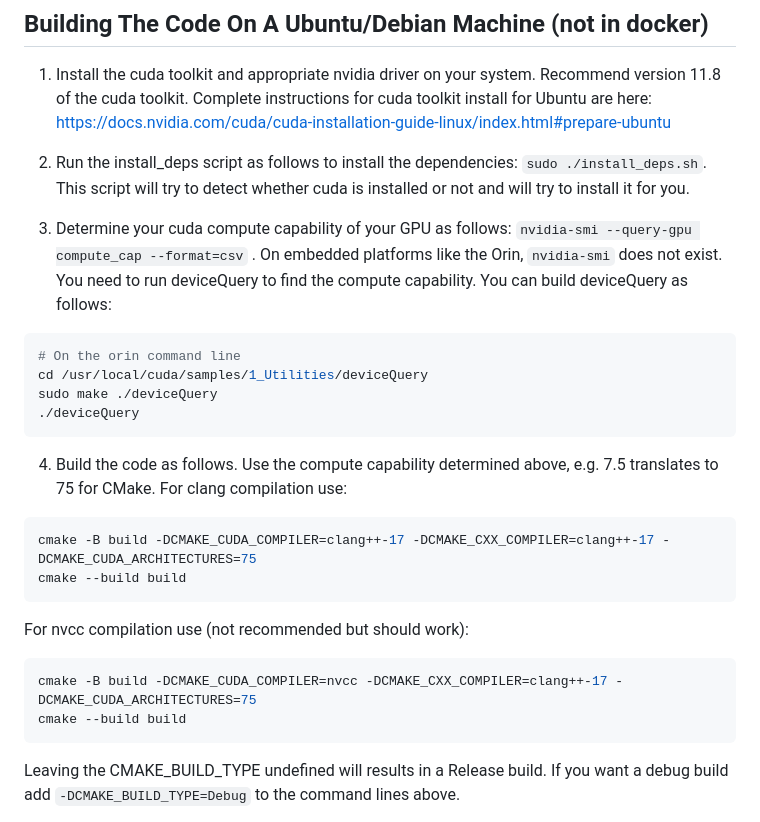
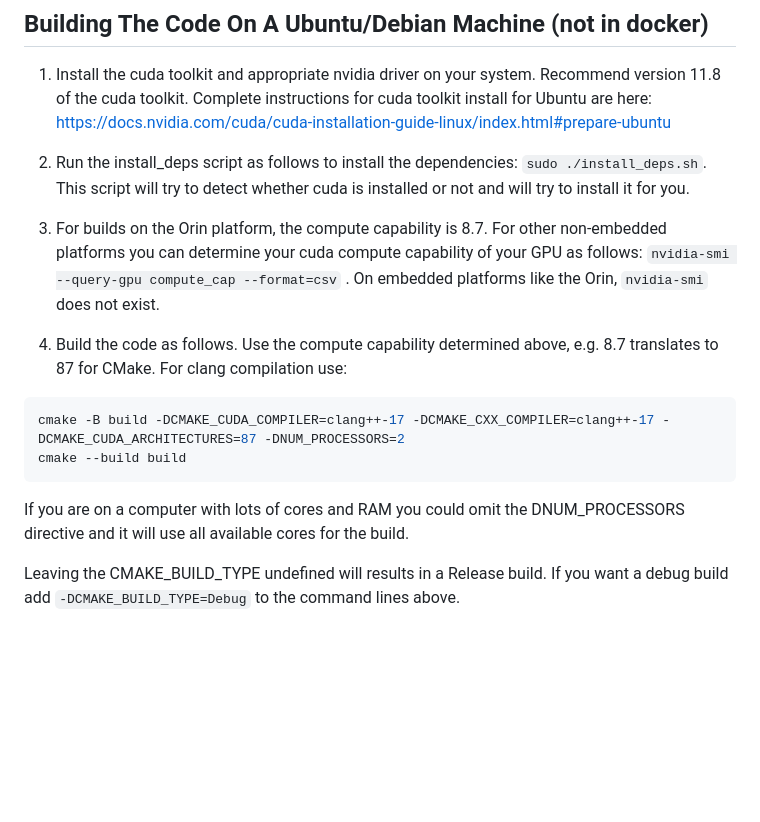
Before and after one commit to qifu04/apriltags_cuda, a Markdown page: README.md, the part around the change printed below. GitHub-like rendering; blank space fills up the shorter version.

Commit message:
update readme file with some fixes

````diff
--- a/README.md
+++ b/README.md
@@ -14,27 +14,15 @@ A few reasons:
 
 2. Run the install_deps script as follows to install the dependencies: `sudo ./install_deps.sh`.  This script will try to detect whether cuda is installed or not and will try to install it for you.
 
-3. Determine your cuda compute capability of your GPU as follows: `nvidia-smi --query-gpu compute_cap --format=csv` .  On embedded platforms like the Orin, `nvidia-smi` does not exist.  You need to run deviceQuery to find the compute capability.  You can build deviceQuery as follows:
+3. For builds on the Orin platform, the compute capability is 8.7.  For other non-embedded platforms you can determine your cuda compute capability of your GPU as follows: `nvidia-smi --query-gpu compute_cap --format=csv` .  On embedded platforms like the Orin, `nvidia-smi` does not exist.
 
+4. Build the code as follows.  Use the compute capability determined above, e.g. 8.7 translates to 87 for CMake. For clang compilation use:
 ```bash
-# On the orin command line
-cd /usr/local/cuda/samples/1_Utilities/deviceQuery
-sudo make ./deviceQuery
-./deviceQuery
-```
-
-4. Build the code as follows.  Use the compute capability determined above, e.g. 7.5 translates to 75 for CMake. For clang compilation use:
-```bash
-cmake -B build -DCMAKE_CUDA_COMPILER=clang++-17 -DCMAKE_CXX_COMPILER=clang++-17 -DCMAKE_CUDA_ARCHITECTURES=75
+cmake -B build -DCMAKE_CUDA_COMPILER=clang++-17 -DCMAKE_CXX_COMPILER=clang++-17 -DCMAKE_CUDA_ARCHITECTURES=87 -DNUM_PROCESSORS=2
 cmake --build build
 ```
+If you are on a computer with lots of cores and RAM you could omit the DNUM_PROCESSORS directive and it will use all available cores for the build.
 
-For nvcc compilation use (not recommended but should work):
-
-```bash
-cmake -B build -DCMAKE_CUDA_COMPILER=nvcc -DCMAKE_CXX_COMPILER=clang++-17 -DCMAKE_CUDA_ARCHITECTURES=75
-cmake --build build
-```
 
 Leaving the CMAKE_BUILD_TYPE undefined will results in a Release build.  If you want a debug build add `-DCMAKE_BUILD_TYPE=Debug` to the command lines above.
 
````
Also changed, not shown: other parts of README.md (+0 -2 lines).
